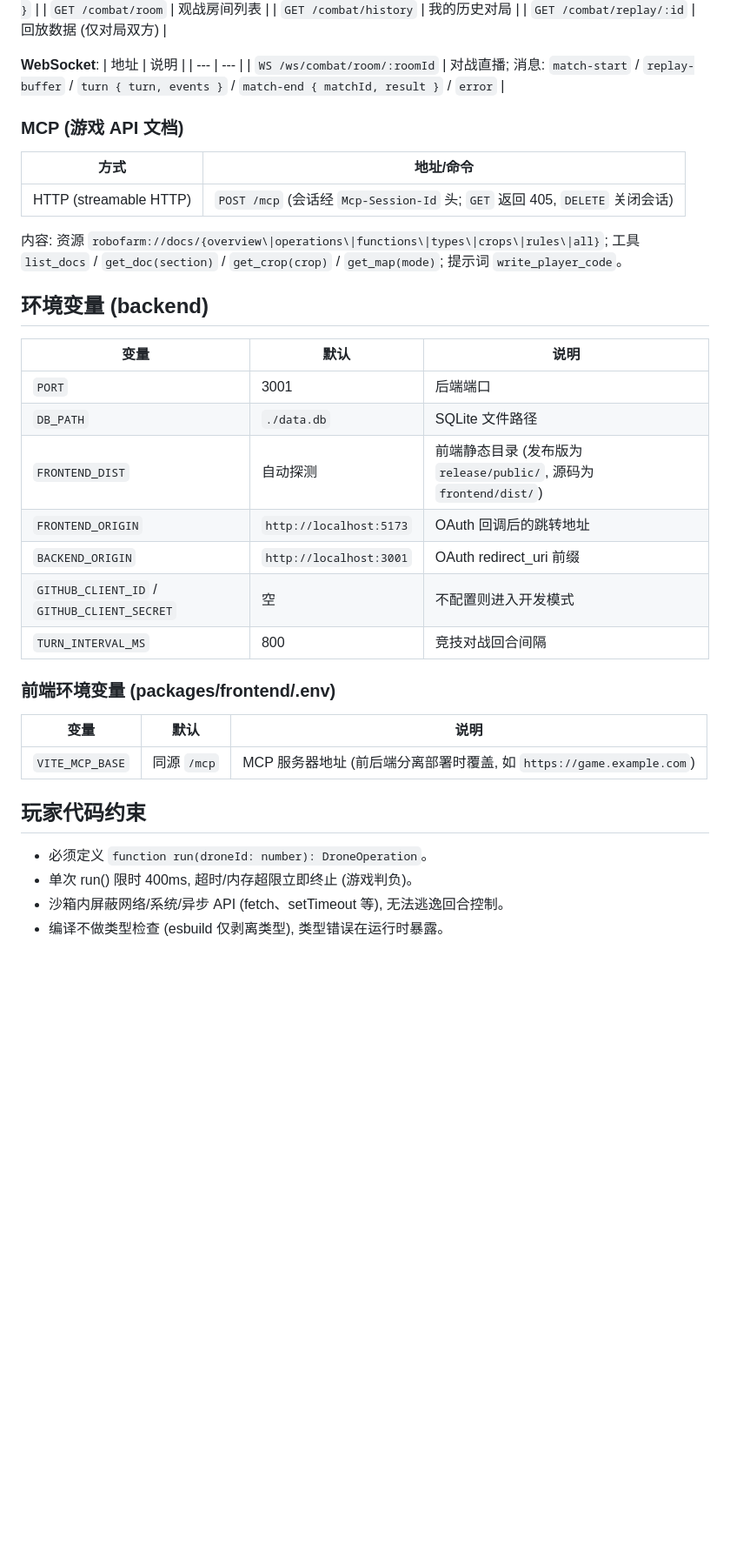
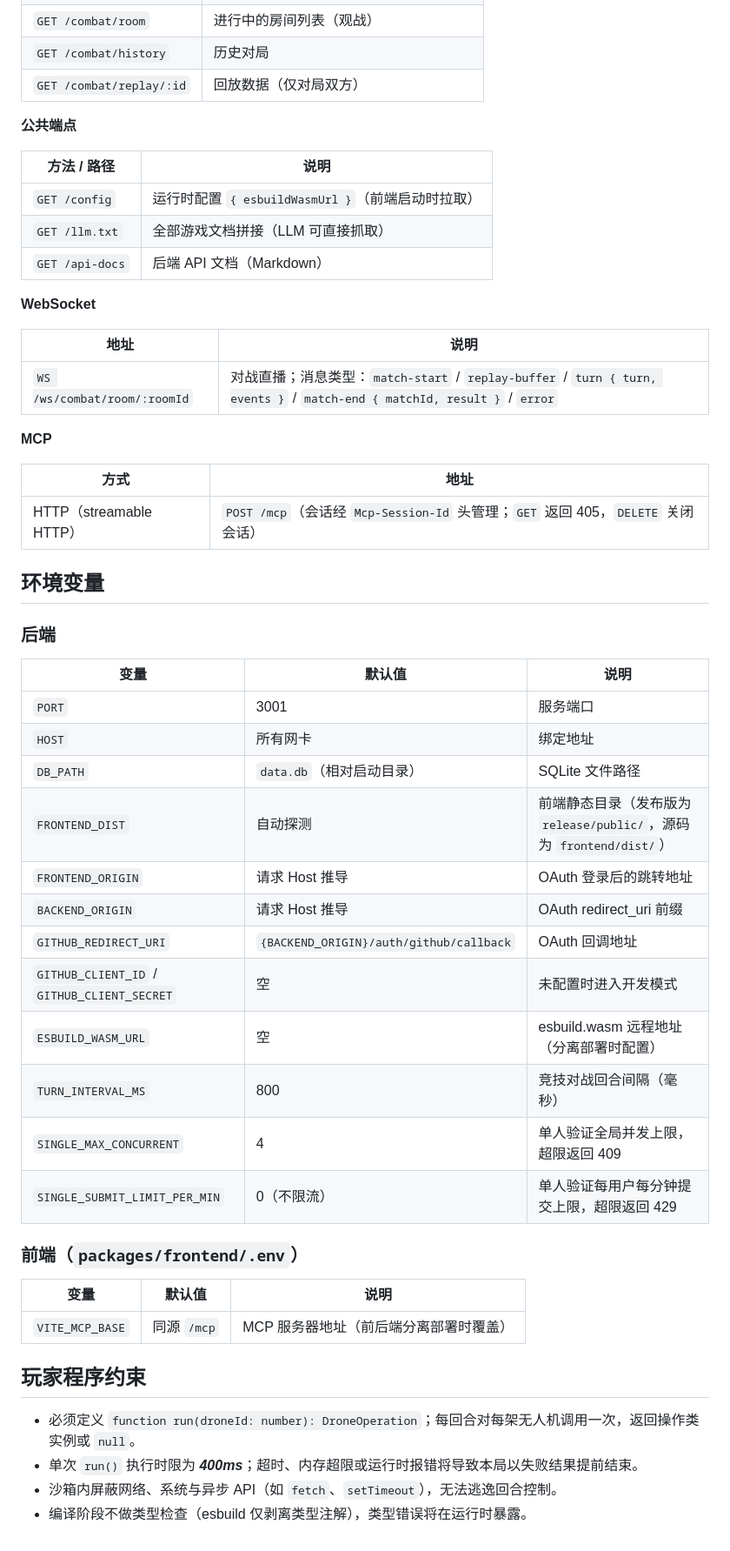
Before and after one commit to BingyanStudio/robofarm, a Markdown page: README.md, the part around one of its changes. Shown at 87% size. GitHub-like rendering; blank space fills up the shorter version.

Commit message:
chore: update README.md

```diff
--- a/README.md
+++ b/README.md
@@ -176,44 +237,56 @@ node dist/index.js        # 自动托管 packages/frontend/dist
 | `POST /combat/start` | 发起对战 `{ id }` → `{ roomId }` |
-| `GET /combat/room` | 观战房间列表 |
-| `GET /combat/history` | 我的历史对局 |
-| `GET /combat/replay/:id` | 回放数据 (仅对局双方) |
+| `GET /combat/room` | 进行中的房间列表（观战） |
+| `GET /combat/history` | 历史对局 |
+| `GET /combat/replay/:id` | 回放数据（仅对局双方） |
 
-**WebSocket**:
+**公共端点**
+
+| 方法 / 路径 | 说明 |
+| --- | --- |
+| `GET /config` | 运行时配置 `{ esbuildWasmUrl }`（前端启动时拉取） |
+| `GET /llm.txt` | 全部游戏文档拼接（LLM 可直接抓取） |
+| `GET /api-docs` | 后端 API 文档（Markdown） |
+
+**WebSocket**
+
 | 地址 | 说明 |
 | --- | --- |
-| `WS /ws/combat/room/:roomId` | 对战直播; 消息: `match-start` / `replay-buffer` / `turn { turn, events }` / `match-end { matchId, result }` / `error` |
+| `WS /ws/combat/room/:roomId` | 对战直播；消息类型：`match-start` / `replay-buffer` / `turn { turn, events }` / `match-end { matchId, result }` / `error` |
 
-### MCP (游戏 API 文档)
+**MCP**
 
-| 方式 | 地址/命令 |
+| 方式 | 地址 |
 | --- | --- |
-| HTTP (streamable HTTP) | `POST /mcp` (会话经 `Mcp-Session-Id` 头; `GET` 返回 405, `DELETE` 关闭会话) |
+| HTTP（streamable HTTP） | `POST /mcp`（会话经 `Mcp-Session-Id` 头管理；`GET` 返回 405，`DELETE` 关闭会话） |
 
-内容: 资源 `robofarm://docs/{overview\|operations\|functions\|types\|crops\|rules\|all}`;
-工具 `list_docs` / `get_doc(section)` / `get_crop(crop)` / `get_map(mode)`;
-提示词 `write_player_code`。
+## 环境变量
 
-## 环境变量 (backend)
+### 后端
 
-| 变量 | 默认 | 说明 |
+| 变量 | 默认值 | 说明 |
 | --- | --- | --- |
-| `PORT` | 3001 | 后端端口 |
-| `DB_PATH` | `./data.db` | SQLite 文件路径 |
-| `FRONTEND_DIST` | 自动探测 | 前端静态目录 (发布版为 `release/public/`, 源码为 `frontend/dist/`) |
-| `FRONTEND_ORIGIN` | `http://localhost:5173` | OAuth 回调后的跳转地址 |
-| `BACKEND_ORIGIN` | `http://localhost:3001` | OAuth redirect_uri 前缀 |
-| `GITHUB_CLIENT_ID` / `GITHUB_CLIENT_SECRET` | 空 | 不配置则进入开发模式 |
-| `TURN_INTERVAL_MS` | 800 | 竞技对战回合间隔 |
+| `PORT` | 3001 | 服务端口 |
+| `HOST` | 所有网卡 | 绑定地址 |
+| `DB_PATH` | `data.db`（相对启动目录） | SQLite 文件路径 |
+| `FRONTEND_DIST` | 自动探测 | 前端静态目录（发布版为 `release/public/`，源码为 `frontend/dist/`） |
+| `FRONTEND_ORIGIN` | 请求 Host 推导 | OAuth 登录后的跳转地址 |
+| `BACKEND_ORIGIN` | 请求 Host 推导 | OAuth redirect_uri 前缀 |
+| `GITHUB_REDIRECT_URI` | `{BACKEND_ORIGIN}/auth/github/callback` | OAuth 回调地址 |
+| `GITHUB_CLIENT_ID` / `GITHUB_CLIENT_SECRET` | 空 | 未配置时进入开发模式 |
+| `ESBUILD_WASM_URL` | 空 | esbuild.wasm 远程地址（分离部署时配置） |
+| `TURN_INTERVAL_MS` | 800 | 竞技对战回合间隔（毫秒） |
+| `SINGLE_MAX_CONCURRENT` | 4 | 单人验证全局并发上限，超限返回 409 |
+| `SINGLE_SUBMIT_LIMIT_PER_MIN` | 0（不限流） | 单人验证每用户每分钟提交上限，超限返回 429 |
 
-### 前端环境变量 (packages/frontend/.env)
+### 前端（`packages/frontend/.env`）
 
-| 变量 | 默认 | 说明 |
+| 变量 | 默认值 | 说明 |
 | --- | --- | --- |
-| `VITE_MCP_BASE` | 同源 `/mcp` | MCP 服务器地址 (前后端分离部署时覆盖, 如 `https://game.example.com`) |
+| `VITE_MCP_BASE` | 同源 `/mcp` | MCP 服务器地址（前后端分离部署时覆盖） |
 
-## 玩家代码约束
+## 玩家程序约束
 
-- 必须定义 `function run(droneId: number): DroneOperation`。
-- 单次 run() 限时 400ms, 超时/内存超限立即终止 (游戏判负)。
-- 沙箱内屏蔽网络/系统/异步 API (fetch、setTimeout 等), 无法逃逸回合控制。
-- 编译不做类型检查 (esbuild 仅剥离类型), 类型错误在运行时暴露。
+- 必须定义 `function run(droneId: number): DroneOperation`；每回合对每架无人机调用一次，返回操作类实例或 `null`。
+- 单次 `run()` 执行时限为 ***400ms***；超时、内存超限或运行时报错将导致本局以失败结果提前结束。
+- 沙箱内屏蔽网络、系统与异步 API（如 `fetch`、`setTimeout`），无法逃逸回合控制。
+- 编译阶段不做类型检查（esbuild 仅剥离类型注解），类型错误将在运行时暴露。
```
Also changed, not shown: other parts of README.md (+149 -88 lines).
